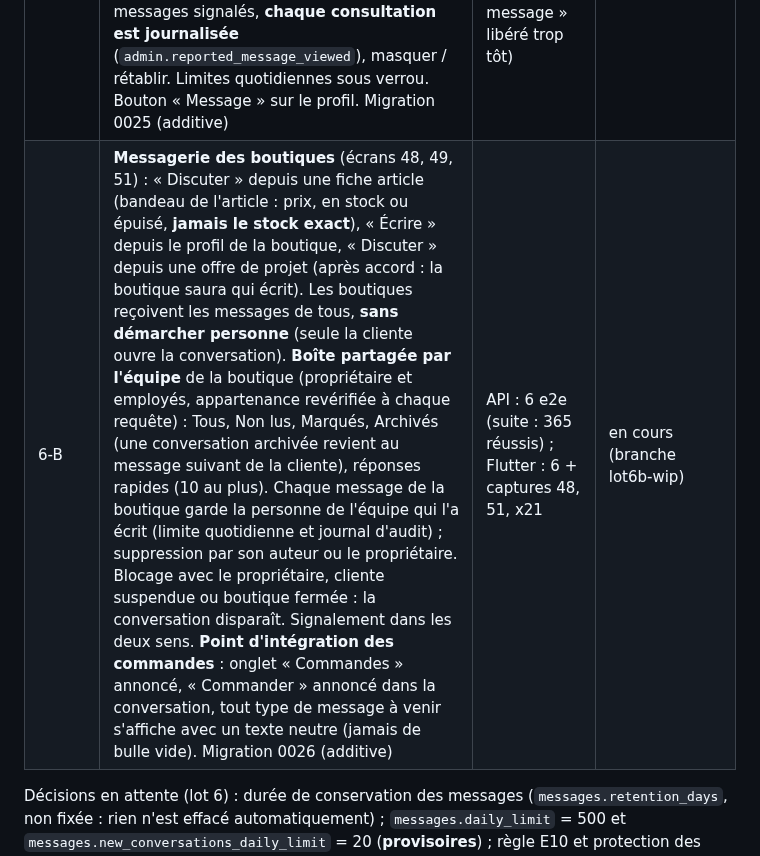
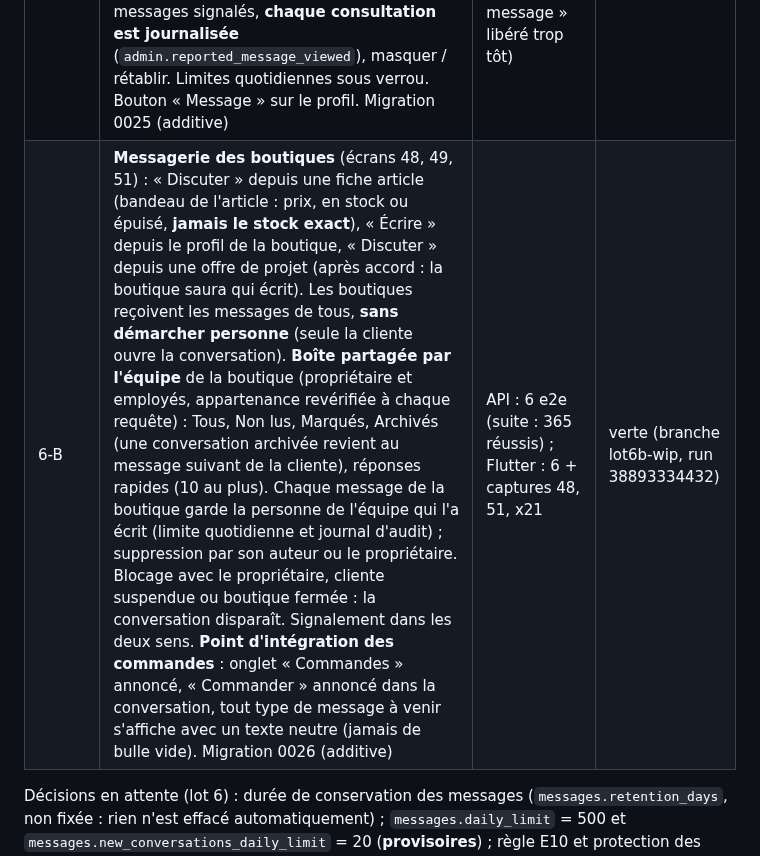
Before and after one commit to djannigraphi-prog/Bim, a Markdown page: PROJECT_STATUS.md, the part around the change. GitHub-like rendering.

Commit message:
docs: avancement du lot 6-B (messagerie des boutiques)
Co-Authored-By: Claude Opus 5.5 <noreply@anthropic.com>
Claude-Session: https://claude.ai/code/session_016WKuFxRDNC81FbMRt6sjMz

```diff
--- a/PROJECT_STATUS.md
+++ b/PROJECT_STATUS.md
@@ -122,7 +122,7 @@ Aucune notification sur le téléphone (Firebase non activé) : la pastille de l
 | Étape | Contenu | Tests | CI |
 | --- | --- | --- | --- |
 | 6-A | **Conversations à deux** (écran 47, onglet Messages) : texte et photo (ré-encodée sans métadonnées, stockée en privé, lien signé), « Vu », non-lus et pastille, messages précédents (curseur), supprimer pour tout le monde. **Demandes** (E10) : si la personne ne me suit pas, mon message arrive dans ses demandes ; lire une demande ne prévient pas son auteur ; répondre ou « Accepter » l'accepte ; « Refuser » la masque sans prévenir. **Jamais de message d'une personne non suivie vers un moins de 18 ans** ; blocage, comptes suspendus et espace boutique refusés. **Signalement** d'un message ; l'administration ne voit que les messages signalés, **chaque consultation est journalisée** (`admin.reported_message_viewed`), masquer / rétablir. Limites quotidiennes sous verrou. Bouton « Message » sur le profil. Migration 0025 (additive) | API : 6 e2e (suite : 359 réussis) ; Flutter : 3 + captures 47, x20 ; défaut détecté en CI et corrigé (contrôleur de saisie du dialogue « Nouveau message » libéré trop tôt) | verte (branche lot6a-wip, run 38882891779) |
-| 6-B | **Messagerie des boutiques** (écrans 48, 49, 51) : « Discuter » depuis une fiche article (bandeau de l'article : prix, en stock ou épuisé, **jamais le stock exact**), « Écrire » depuis le profil de la boutique, « Discuter » depuis une offre de projet (après accord : la boutique saura qui écrit). Les boutiques reçoivent les messages de tous, **sans démarcher personne** (seule la cliente ouvre la conversation). **Boîte partagée par l'équipe** de la boutique (propriétaire et employés, appartenance revérifiée à chaque requête) : Tous, Non lus, Marqués, Archivés (une conversation archivée revient au message suivant de la cliente), réponses rapides (10 au plus). Chaque message de la boutique garde la personne de l'équipe qui l'a écrit (limite quotidienne et journal d'audit) ; suppression par son auteur ou le propriétaire. Blocage avec le propriétaire, cliente suspendue ou boutique fermée : la conversation disparaît. Signalement dans les deux sens. **Point d'intégration des commandes** : onglet « Commandes » annoncé, « Commander » annoncé dans la conversation, tout type de message à venir s'affiche avec un texte neutre (jamais de bulle vide). Migration 0026 (additive) | API : 6 e2e (suite : 365 réussis) ; Flutter : 6 + captures 48, 51, x21 | en cours (branche lot6b-wip) |
+| 6-B | **Messagerie des boutiques** (écrans 48, 49, 51) : « Discuter » depuis une fiche article (bandeau de l'article : prix, en stock ou épuisé, **jamais le stock exact**), « Écrire » depuis le profil de la boutique, « Discuter » depuis une offre de projet (après accord : la boutique saura qui écrit). Les boutiques reçoivent les messages de tous, **sans démarcher personne** (seule la cliente ouvre la conversation). **Boîte partagée par l'équipe** de la boutique (propriétaire et employés, appartenance revérifiée à chaque requête) : Tous, Non lus, Marqués, Archivés (une conversation archivée revient au message suivant de la cliente), réponses rapides (10 au plus). Chaque message de la boutique garde la personne de l'équipe qui l'a écrit (limite quotidienne et journal d'audit) ; suppression par son auteur ou le propriétaire. Blocage avec le propriétaire, cliente suspendue ou boutique fermée : la conversation disparaît. Signalement dans les deux sens. **Point d'intégration des commandes** : onglet « Commandes » annoncé, « Commander » annoncé dans la conversation, tout type de message à venir s'affiche avec un texte neutre (jamais de bulle vide). Migration 0026 (additive) | API : 6 e2e (suite : 365 réussis) ; Flutter : 6 + captures 48, 51, x21 | verte (branche lot6b-wip, run 38893334432) |
 
 Décisions en attente (lot 6) : durée de conservation des messages (`messages.retention_days`, non fixée : rien n'est effacé automatiquement) ; `messages.daily_limit` = 500 et `messages.new_conversations_daily_limit` = 20 (**provisoires**) ; règle E10 et protection des mineurs ci-dessus (**proposées**). Décision à valider (6-B) : une personne de 16-17 ans peut écrire à une boutique (c'est elle qui ouvre la conversation ; la boutique ne démarche personne). Lot 7 : règles proposées le 16/10/2026 (paiement de l'article, frais de livraison, délais d'attribution, commandes sans livreur, droits des employés, annulations et litiges, code de remise, âges), en attente de validation ; F3 bis décidée (espèces réservées aux livreurs employés de la boutique, `DECISIONS.md`). À venir : 6-C (réactions ; messages vocaux et groupes soumis à accord).
 
```
